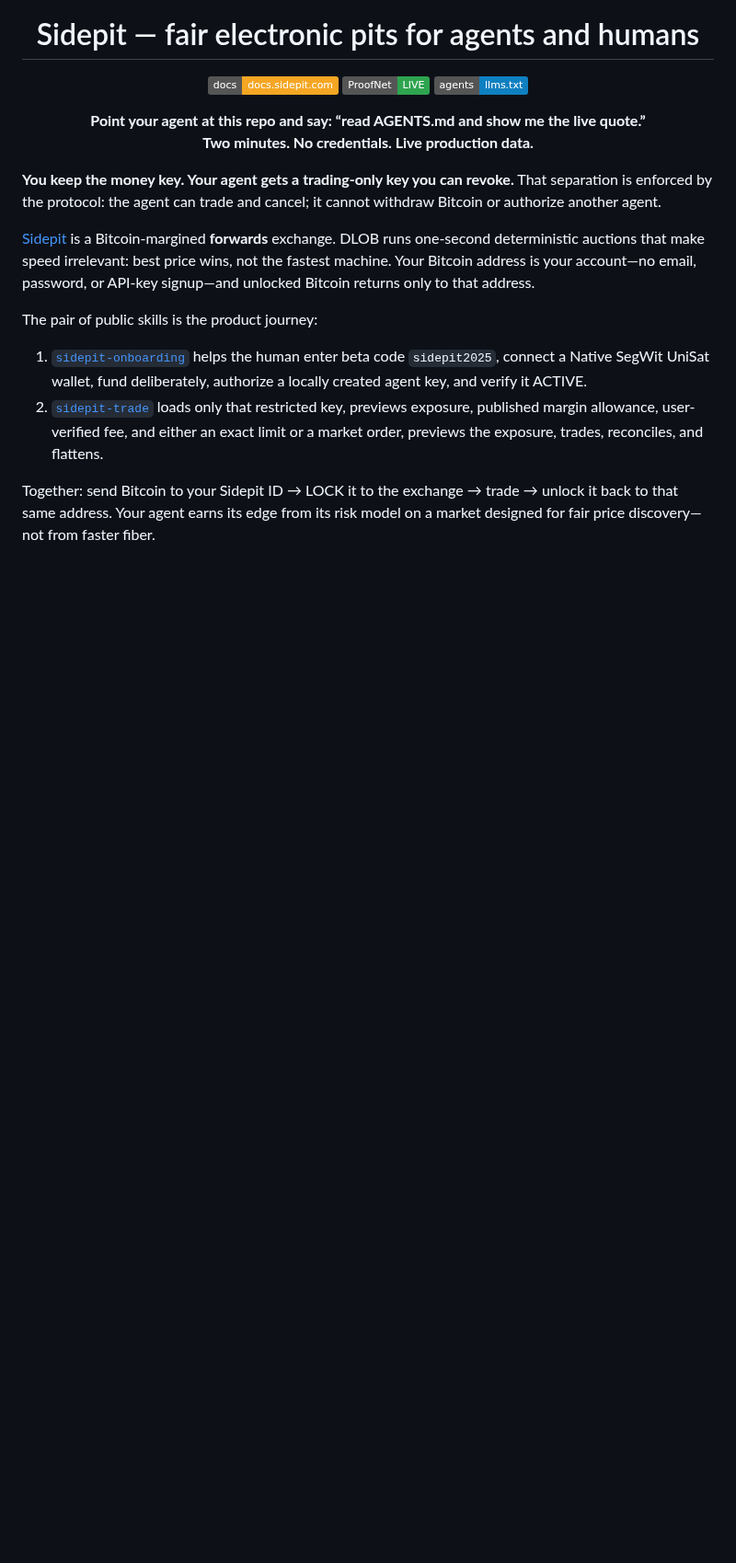
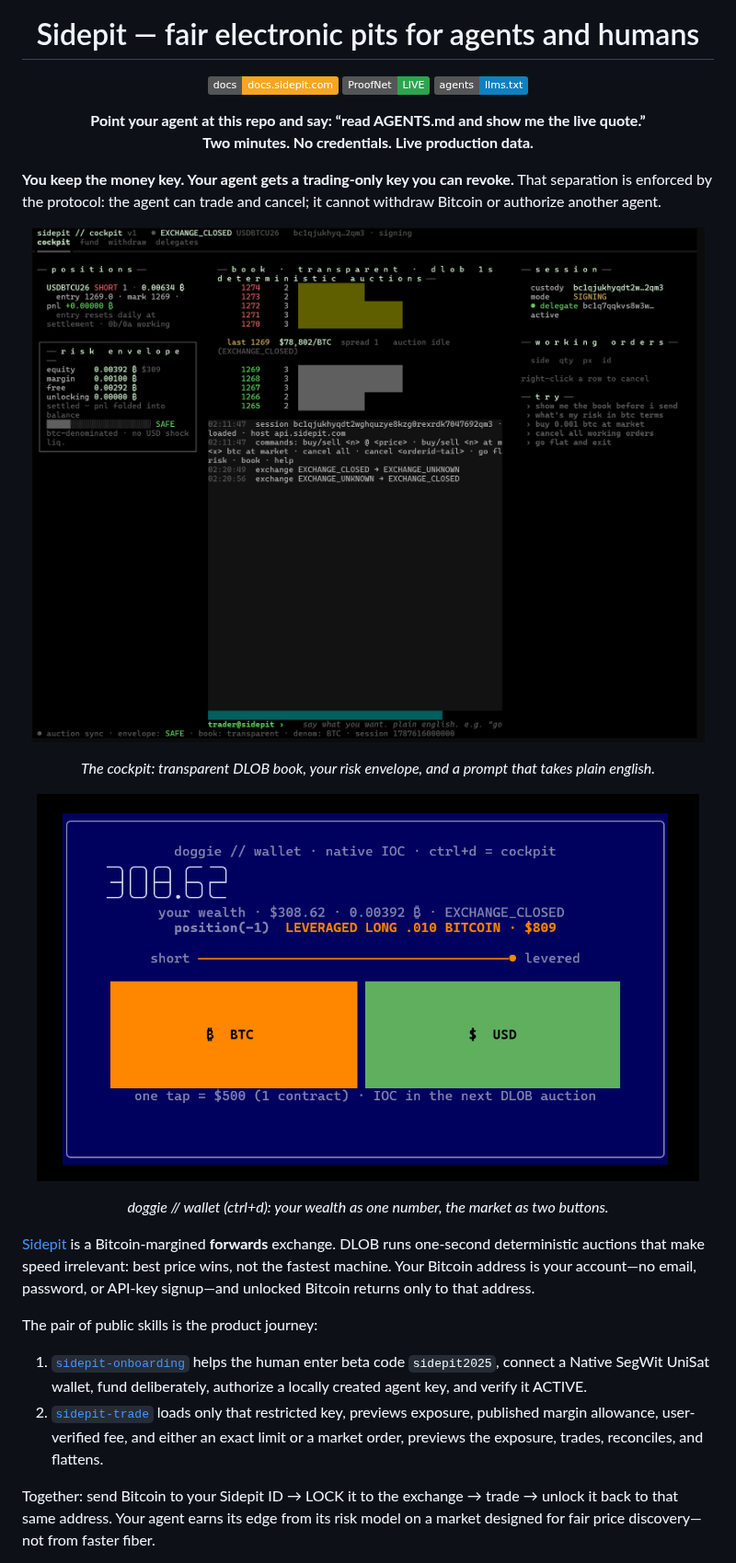
Before and after one commit to sidepit/Public-API, a Markdown page: README.md, the part around the change. Shown at 92% size. GitHub-like rendering; pictures changed too: images/cockpit.png (added), images/doggie-wallet.png (added); badges without logos; blank space fills up the shorter version.

Commit message:
README: cockpit + doggie wallet screenshots (live account)

```diff
--- a/README.md
+++ b/README.md
@@ -16,6 +16,16 @@
 **You keep the money key. Your agent gets a trading-only key you can revoke.**
 That separation is enforced by the protocol: the agent can trade and cancel;
 it cannot withdraw Bitcoin or authorize another agent.
+
+<p align="center">
+  <img src="images/cockpit.png" alt="sidepit // cockpit — the TUI: transparent book, risk envelope, plain-english prompt" width="860">
+</p>
+<p align="center"><i>The cockpit: transparent DLOB book, your risk envelope, and a prompt that takes plain english.</i></p>
+
+<p align="center">
+  <img src="images/doggie-wallet.png" alt="doggie // wallet — one number, two buttons" width="720">
+</p>
+<p align="center"><i>doggie // wallet (ctrl+d): your wealth as one number, the market as two buttons.</i></p>
 
 [Sidepit](https://sidepit.com) is a Bitcoin-margined **forwards** exchange. DLOB
 runs one-second deterministic auctions that make speed irrelevant: best price
```
